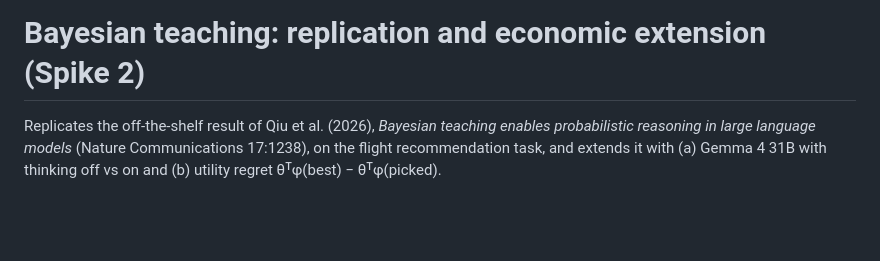
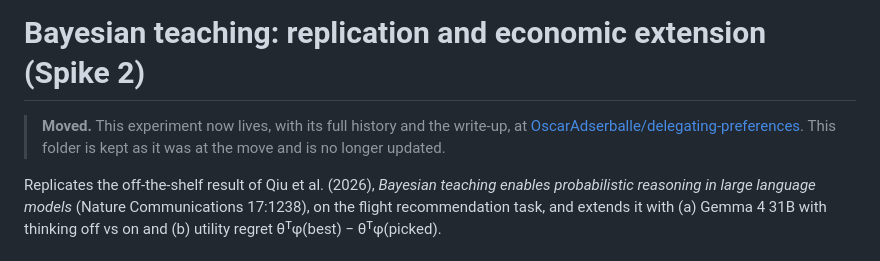
Before and after one commit to OscarAdserballe/masters-thesis, a Markdown page: bayesian-teaching-replication-and-economic-extension/README.md, the part around the change. Drawn GitHub-style; blank space fills up the shorter version.

Commit message:
Point the Spike 2 folder at its new repo, delegating-preferences
Co-Authored-By: Claude Opus 5.5 <noreply@anthropic.com>
Claude-Session: https://claude.ai/code/session_01Wekgwb2ixTC3fbgkBHCUKB

```diff
--- a/bayesian-teaching-replication-and-economic-extension/README.md
+++ b/bayesian-teaching-replication-and-economic-extension/README.md
@@ -1,4 +1,8 @@
 # Bayesian teaching: replication and economic extension (Spike 2)
+
+> **Moved.** This experiment now lives, with its full history and the write-up, at
+> [OscarAdserballe/delegating-preferences](https://github.com/OscarAdserballe/delegating-preferences).
+> This folder is kept as it was at the move and is no longer updated.
 
 Replicates the off-the-shelf result of Qiu et al. (2026), *Bayesian teaching enables probabilistic
 reasoning in large language models* (Nature Communications 17:1238), on the flight recommendation
```
